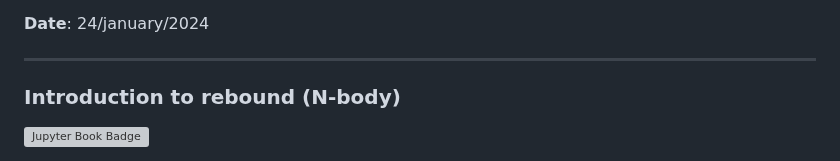
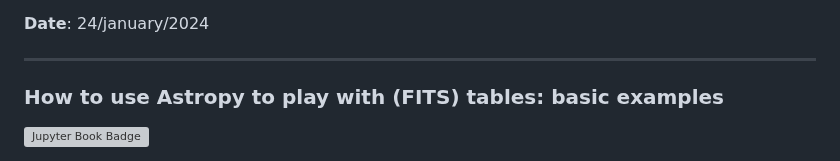
Before and after one commit to PyCoffees/notebooks, a Markdown page: README.md, the part around the change. Drawn GitHub-style; grey boxes are pictures that could not be loaded.

```diff
--- a/README.md
+++ b/README.md
@@ -54,7 +54,7 @@ This tutorial breaks down the basics of diving into `Rebound`. We'll be using pa
 **Date**: 24/january/2024
 
 ***
-### Introduction to rebound (N-body)
+### How to use Astropy to play with (FITS) tables: basic examples
 [![Jupyter Book Badge](https://jupyterbook.org/badge.svg)](https://github.com/PyCoffees/notebooks/blob/main/notebooks/2024_02_21_astropytables_MargheritaGiustini.ipynb) &nbsp;
 
 This tutorial is a basic introduction to using `Astropy` to manipulate tables. A first part is more specific for FITS tables while the remainder is generically applicable to any supported table format (e.g., ascii, csv, html, json, votable, latex, qdp, rst, tab, hdf5).
```
